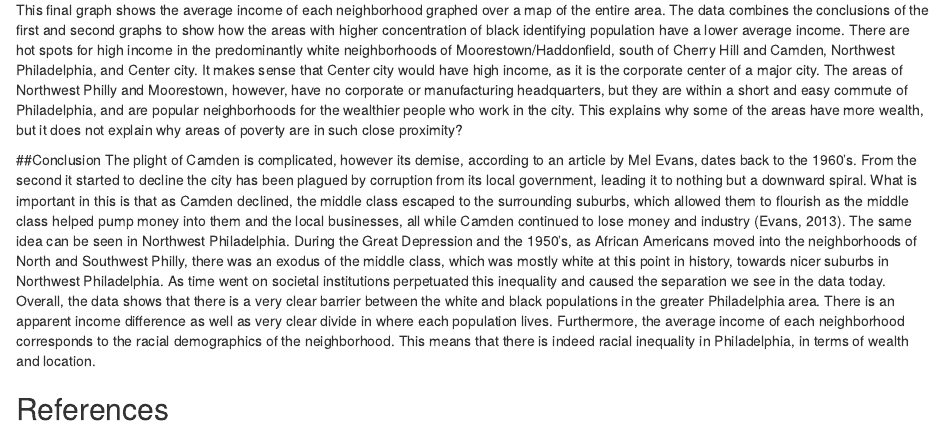
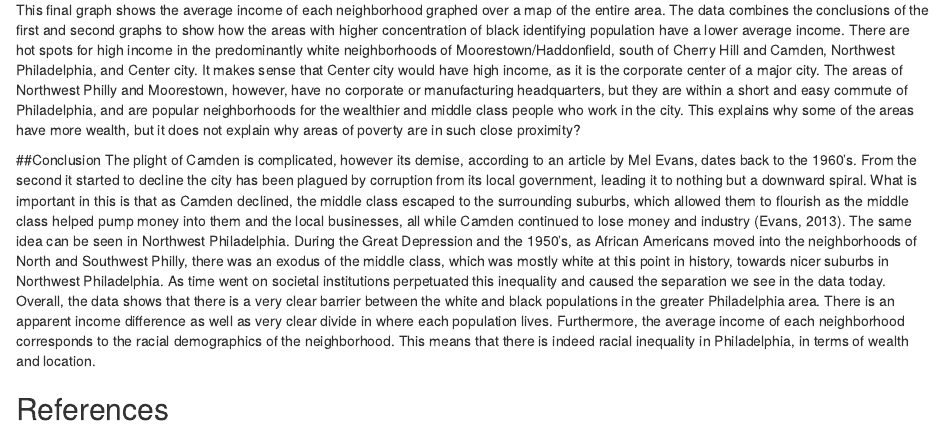
Before and after one commit to samueltz/stat209-s18-samueltz, an R Markdown document (project-b.Rmd): the page in a window 1100 px wide, from 800 px down. Rendered offline with R 4.5, knitr and Pandoc, with nearby package versions; some code elsewhere in the file could not run offline.

Commit message:
Update project-b.Rmd

```diff
--- a/project-b.Rmd
+++ b/project-b.Rmd
@@ -90,7 +90,7 @@ qmplot(lon, lat, data = camden, geom = "blank") +
 
 ###Location and Wealth
 
-This final graph shows the average income of each neighborhood graphed over a map of the entire area. The data combines the conclusions of the first and second graphs to show how the areas with higher concentration of black identifying population have a lower average income. There are hot spots for high income in the predominantly white neighborhoods of Moorestown/Haddonfield, south of Cherry Hill and Camden, Northwest Philadelphia, and Center city. It makes sense that Center city would have high income, as it is the corporate center of a major city. The areas of Northwest Philly and Moorestown, however, have no corporate or manufacturing headquarters, but they are within a short and easy commute of Philadelphia, and are popular neighborhoods for the wealthier people who work in the city. This explains why some of the areas have more wealth, but it does not explain why areas of poverty are in such close proximity?
+This final graph shows the average income of each neighborhood graphed over a map of the entire area. The data combines the conclusions of the first and second graphs to show how the areas with higher concentration of black identifying population have a lower average income. There are hot spots for high income in the predominantly white neighborhoods of Moorestown/Haddonfield, south of Cherry Hill and Camden, Northwest Philadelphia, and Center city. It makes sense that Center city would have high income, as it is the corporate center of a major city. The areas of Northwest Philly and Moorestown, however, have no corporate or manufacturing headquarters, but they are within a short and easy commute of Philadelphia, and are popular neighborhoods for the wealthier and middle class people who work in the city. This explains why some of the areas have more wealth, but it does not explain why areas of poverty are in such close proximity?
 
 ##Conclusion
 The plight of Camden is complicated, however its demise, according to an article by Mel Evans, dates back to the 1960's. From the second it started to decline the city has been plagued by corruption from its local government, leading it to nothing but a downward spiral. What is important in this is that as Camden declined, the middle class escaped to the surrounding suburbs, which allowed them to flourish as the middle class helped pump money into them and the local businesses, all while Camden continued to lose money and industry (Evans, 2013). The same idea can be seen in Northwest Philadelphia. During the Great Depression and the 1950's, as African Americans moved into the neighborhoods of North and Southwest Philly, there was an exodus of the middle class, which was mostly white at this point in history, towards nicer suburbs in Northwest Philadelphia. As time went on societal institutions perpetuated this inequality and caused the separation we see in the data today.
```
